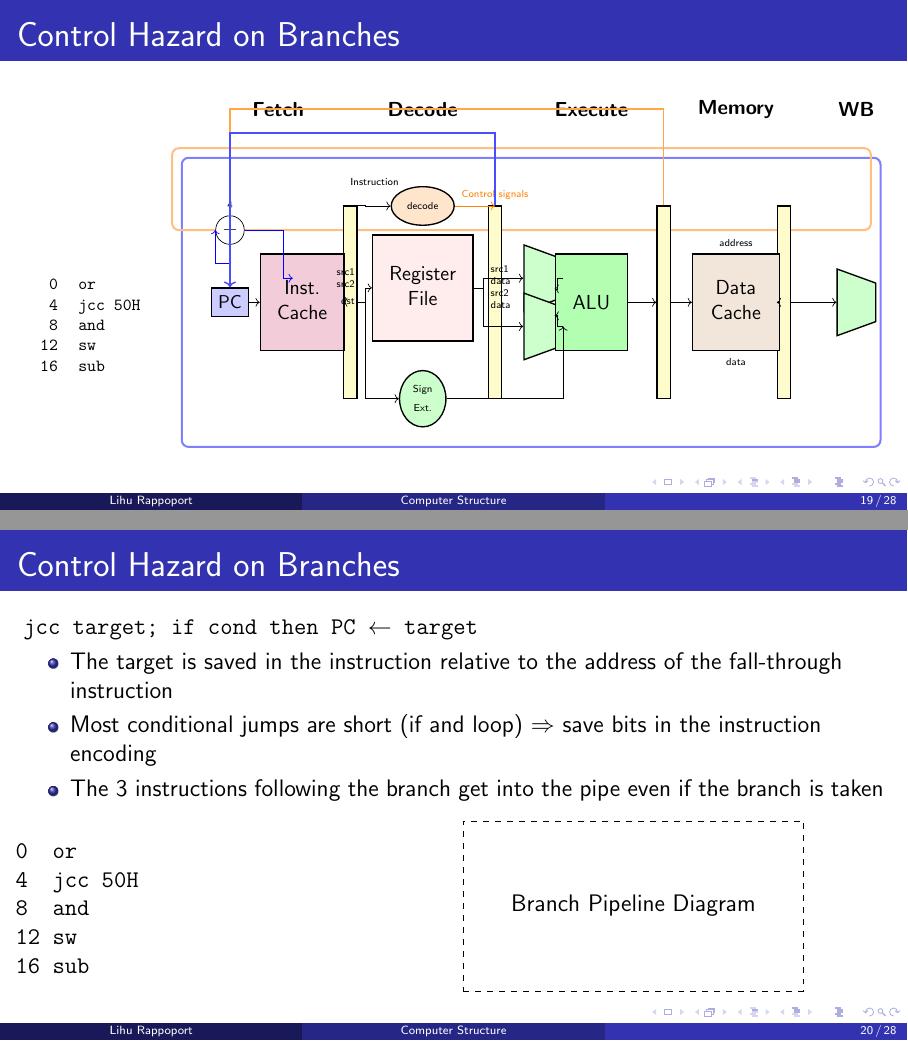
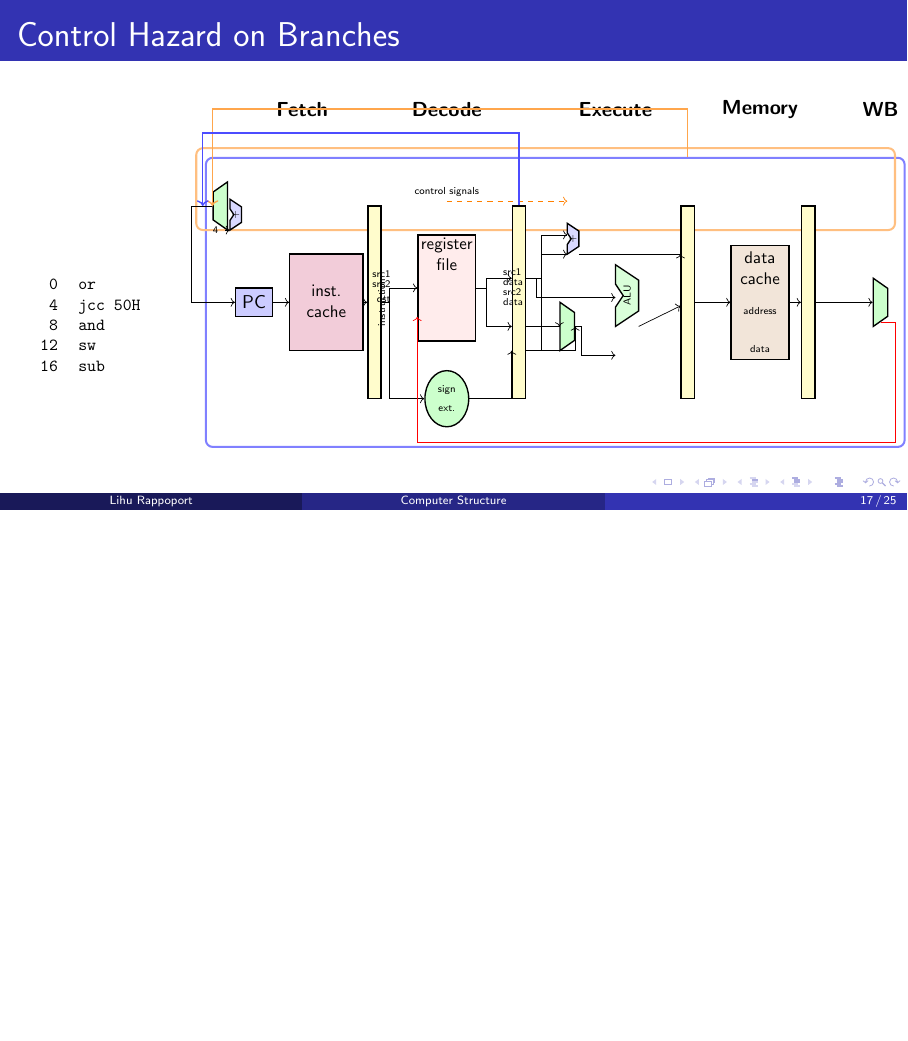
Before and after one commit to anadav/computer-structure-lecture-slides, LaTeX slides (pipeline.tex): pages 19 and 20 of 28 before the commit and page 17 of 25 after it, the two joined at a grey line, the shorter picture padded with empty space. Compiled offline with pdfLaTeX.

Commit message:
control hazard

```diff
--- a/pipeline.tex
+++ b/pipeline.tex
@@ -487,21 +398,17 @@ SW   d,Rd
     \textit{Instruction order can be changed as long as the correctness is kept}
 \end{frame}
 
-%% Section: Control Hazards
-\begin{frame}
-    \begin{center}
-        \Huge Control Hazards
-    \end{center}
-\end{frame}
-
 \begin{frame}{Control Hazard on Branches}
     \centering
     \scalebox{0.85}{%
     \begin{tikzpicture}[
         component/.style={draw, thick, minimum height=0.8cm},
         latch/.style={draw, thick, fill=yellow!20, minimum width=0.2cm, minimum height=4cm},
-        mux/.style={trapezium, trapezium angle=70, draw, thick, minimum height=0.8cm, minimum width=0.3cm},
-        stage/.style={font=\bfseries}
+        mux/.style={trapezium, trapezium left angle=70, trapezium right angle=70,
+            trapezium stretches=true, minimum height=0.3cm, minimum width=1cm,
+            draw, thick, fill=green!20},
+        stage/.style={font=\bfseries},
+        label/.style={font=\tiny}
     ]
         % Stage labels
         \node[stage] at (1.5,6) {Fetch};
@@ -521,91 +428,171 @@ SW   d,Rd
         \node[latch] (L4) at (12,2) {};
 
         % Fetch Stage
+        % MUX before PC
+        \node[mux, rotate=90] (pcmux) at (-0.2,4) {};
         \node[component, fill=blue!20, minimum width=0.6cm, minimum height=0.6cm] (PC) at (0.5,2) {\small PC};
-        \node[component, fill=purple!20, minimum width=1.5cm, minimum height=2cm] (ICache) at (2,2) {
+        \node[component, fill=purple!20, minimum width=0.6cm, minimum height=2cm] (ICache) at (2,2) {
             \begin{tabular}{c}
-                Inst.\\Cache
+                \footnotesize inst.\\[-2pt]\footnotesize cache
             \end{tabular}
         };
 
-        % PC adder
-        \node[circle, draw, inner sep=2pt, fill=white] (adder) at (0.5,3.5) {\small +};
-        \node[above, font=\tiny] at (adder.north) {4};
-        \draw[->, blue] (PC.north) -- ++(0,0.5) -| (adder.west);
-        \draw[->, blue] (adder.east) -- ++(0.8,0) -- ++(0,-1) -- ++(0.2,0);
+        % PC adder (centered around 0)
+        \begin{scope}[shift={(0,3.5)}, scale=0.8]
+            \coordinate (adder) at (0,0);
+            % Trapezoid coordinates
+            \coordinate (toptopleft) at (0, 0.8);
+            \coordinate (topbottomleft) at (0, 0.55);
+            \coordinate (left) at (0.1, 0.4);
+            \coordinate (bottomtopleft) at (0, 0.25);
+            \coordinate (bottombottomleft) at (0, 0);
+            \coordinate (topright) at (0.3, 0.6);
+            \coordinate (bottomright) at (0.3, 0.2);
+
+            % Draw the trapezoid
+            \fill[blue!15] (toptopleft) -- (topbottomleft) -- (left) -- (bottomtopleft) -- (bottombottomleft) -- (bottomright) -- (topright) -- cycle;
+            \draw[thick] (toptopleft) -- (topbottomleft) -- (left) -- (bottomtopleft) -- (bottombottomleft) -- (bottomright) -- (topright) -- cycle;
+
+            % Add + text
+            \node at (0.15, 0.4) {\tiny +};
+        \end{scope}
+        \node[left, font=\tiny] (four) at (-0.1,3.5) {4};
 
         % Decode Stage
-        \node[component, fill=pink!30, minimum width=1.8cm, minimum height=2.2cm] (RF) at (4.5,2.3) {
-            \begin{tabular}{c}
-                Register\\File
+        \node[component, fill=pink!30, minimum width=1.2cm, minimum height=2.2cm] (RF) at (4.5,2.3) {};
+        \node[align=center] at (4.5,3) {\footnotesize register\\[-2pt]\footnotesize file};
+        % Register file labels - positioned closer to edges
+        \node[font=\tiny, anchor=east] at ([xshift=-2mm]RF.west) {
+            \begin{tabular}{r}
+                src1\\[-1pt]
+                src2\\[2pt]
+                dst
             \end{tabular}
         };
-
-        % Register file ports
-        \node[font=\tiny, anchor=east] at (RF.west) {
-            \begin{tabular}{r}
-                src1\\src2\\[3pt]dst
-            \end{tabular}
-        };
-        \node[font=\tiny, anchor=west] at (RF.east) {
+        \node[font=\tiny, anchor=west] at ([xshift=2mm]RF.east) {
             \begin{tabular}{l}
-                src1\\data\\src2\\data
+                src1\\[-1pt]
+                data\\[-1pt]
+                src2\\[-1pt]
+                data
             \end{tabular}
         };
 
         % Sign extension
         \node[component, fill=green!20, ellipse, minimum width=0.8cm, minimum height=0.6cm, align=center] (SignExt) at (4.5,0) {
-            \tiny Sign\\[-3pt]\tiny Ext.
+            \tiny sign\\[-3pt]\tiny ext.
         };
 
-        % Decode control
-        \node[font=\tiny] at (3.5,4.5) {Instruction};
-        \node[component, fill=orange!20, ellipse, minimum size=0.8cm] (decode) at (4.5,4) {\tiny decode};
+        % Instruction label (rotated)
+        \node[font=\tiny, rotate=90] at (3.15,2) {instruction};
+
+        % Control signals label (no decode oval)
+        \node[font=\tiny] at (4.5,4.3) {control signals};
+        \draw[orange, dashed, ->] (4.5,4.1) -- ++(2.5,0);
 
         % Execute Stage
-        \node[mux, fill=green!20, rotate=270] (mux1) at (7,2.5) {};
-        \node[mux, fill=green!20, rotate=270] (mux2) at (7,1.5) {};
-        \node[component, fill=green!30, minimum width=1.5cm, minimum height=2cm] (ALU) at (8,2) {ALU};
+        % Execute adder
+        \begin{scope}[shift={(7,3)}, scale=0.8]
+            \coordinate (adder2) at (0,0);
+            % Trapezoid coordinates
+            \coordinate (toptopleft) at (0, 0.8);
+            \coordinate (topbottomleft) at (0, 0.55);
+            \coordinate (left) at (0.1, 0.4);
+            \coordinate (bottomtopleft) at (0, 0.25);
+            \coordinate (bottombottomleft) at (0, 0);
+            \coordinate (topright) at (0.3, 0.6);
+            \coordinate (bottomright) at (0.3, 0.2);
+
+            % Draw the trapezoid
+            \fill[blue!15] (toptopleft) -- (topbottomleft) -- (left) -- (bottomtopleft) -- (bottombottomleft) -- (bottomright) -- (topright) -- cycle;
+            \draw[thick] (toptopleft) -- (topbottomleft) -- (left) -- (bottomtopleft) -- (bottombottomleft) -- (bottomright) -- (topright) -- cycle;
+
+            % Add + text
+            \node at (0.15, 0.4) {\tiny +};
+        \end{scope}
+
+        \node[mux, rotate=270] (mux2) at (7,1.5) {};
+
+        % ALU - with rotated text
+        \begin{scope}[shift={(8,1.5)}, scale=0.8]
+            \coordinate (ALU) at (0,0);
+            % Trapezoid coordinates
+            \coordinate (toptopleft) at (0, 1.6);
+            \coordinate (topbottomleft) at (0, 1.1);
+            \coordinate (left) at (0.2, 0.8);
+            \coordinate (bottomtopleft) at (0, 0.5);
+            \coordinate (bottombottomleft) at (0, 0);
+            \coordinate (topright) at (0.6, 1.2);
+            \coordinate (bottomright) at (0.6, 0.4);
+
+            % Draw the trapezoid
+            \fill[green!15] (toptopleft) -- (topbottomleft) -- (left) -- (bottomtopleft) -- (bottombottomleft) -- (bottomright) -- (topright) -- cycle;
+            \draw[thick] (toptopleft) -- (topbottomleft) -- (left) -- (bottomtopleft) -- (bottombottomleft) -- (bottomright) -- (topright) -- cycle;
+
+            % Add ALU text (rotated and smaller)
+            \node[rotate=90, font=\tiny] at (0.3, 0.8) {ALU};
+        \end{scope}
 
         % Memory Stage
-        \node[component, fill=brown!20, minimum width=1.8cm, minimum height=2cm] (DCache) at (11,2) {
-            \begin{tabular}{c}
-                Data\\Cache
-            \end{tabular}
+        \node[component, fill=brown!20, minimum width=1.2cm, minimum height=2cm, align=center] (DCache) at (11,2) {
+            \footnotesize data\\[-2pt]
+            \footnotesize cache\\[3pt]
+            \tiny address\\[8pt]
+            \tiny data
         };
-        \node[font=\tiny, above] at (DCache.north) {address};
-        \node[font=\tiny, below] at (DCache.south) {data};
 
         % Write Back Stage
-        \node[mux, fill=green!20, rotate=270] (wbmux) at (13.5,2) {};
+        \node[mux, rotate=270] (wbmux) at (13.5,2) {};
 
         % Main data path connections
+        \draw[->] (four) -- (adder);
+        \draw[->] (pcmux) -- ++(-0.6,0) |- (PC);
         \draw[->] (PC) -- (ICache);
         \draw[->] (ICache) -- (L1);
         \draw[->] (L1) -- ++(0.3,0) |- (RF.180);
         \draw[->] (L1) -- ++(0.3,0) |- (SignExt.west);
-        \draw[->] (L1.north) -- ++(0.3,0) |- (decode);
 
-        \draw[->] (RF.0) -- ++(0.2,0) |- (mux1.south);
-        \draw[->] (RF.0) -- ++(0.2,0) |- (mux2.south);
-        \draw[->] (SignExt.east) -| (mux2.north);
+        % From RF to L2
+        \draw[->] (RF.0) -- ++(0.2,0) |- ([yshift=5mm]L2.west);
+        \draw[->] (RF.0) -- ++(0.2,0) |- ([yshift=-5mm]L2.west);
+        \draw[->] (SignExt.east) -| ([yshift=-10mm]L2.west);
 
-        \draw[->] (mux1) -- ++(0.3,0) |- (ALU.160);
-        \draw[->] (mux2) -- ++(0.3,0) |- (ALU.200);
-        \draw[->] (ALU) -- (L3);
+        % From L2 to Execute components
+        \draw[->] ([yshift=5mm]L2.east) -- ++(0.2,0) |- (8,2.1);
+        \draw[->] ([yshift=-5mm]L2.east) -| (mux2.south);
+        \draw[->] ([yshift=-10mm]L2.east) -| (mux2.north);
+        \draw[->] ([yshift=-10mm]L2.east) -- ++(0.3,0) |- (7,3);
+        \draw[->] ([yshift=5mm]L2.east) -- ++(0.3,0) |- (7,3.4);
+
+        % MUX to ALU
+        \draw[->] (mux2) -- ++(0.3,0) |- (8,0.9);
+
+        % ALU and adder to L3
+        \draw[->] (8.48,1.5) -- (L3);
+        \draw[->] (7.24,3) -| ([yshift=10mm]L3.west);
+
+        % L3 to Memory
         \draw[->] (L3) -- (DCache);
+
+        % Memory to L4
         \draw[->] (DCache) -- (L4);
+
+        % L4 to WB mux
         \draw[->] (L4) -- (wbmux);
 
-        % Control signals
-        \draw[orange, ->] (decode) -- ++(1.5,0) node[font=\tiny, above] {Control signals};
+        % Write back path
+        \draw[red, ->] (wbmux.east) -- ++(0.3,0) -- ++(0,-2.5) -| ([yshift=-6mm]RF.180);
 
         % Branch paths
-        \draw[orange!70, thick, ->] (L3.north) -- ++(0,2) -| node[near start, above, font=\tiny] {} (PC.north);
-        \draw[blue!70, thick, ->] (L2.north) -- ++(0,1.5) -| (PC.north);
+        \draw[orange!70, thick, ->] ([yshift=10mm]L3.north) -- ++(0,1) -| (pcmux.north);
+        \draw[blue!70, thick, ->] (L2.north) -- ++(0,1.5) -| ([xshift=-2mm]pcmux.north);
+
+        % PC increment feedback
+        %\draw[->, blue] (PC.west) -- ++(0,0.5) -| (-0.15,3.5);
+        % \draw[->, blue] (0.24,3.5) -- ++(0.5,0) -- ++(0,-1.8) -| (pcmux.south);
 
         % Code on the left
-        \node[anchor=east, font=\footnotesize\ttfamily] at (-1,1.5) {
+        \node[anchor=east, font=\footnotesize\ttfamily] at (-1.5,1.5) {
             \begin{tabular}{rl}
                 0 & or\\
                 4 & jcc 50H\\
@@ -616,36 +603,6 @@ SW   d,Rd
         };
     \end{tikzpicture}
     }
-\end{frame}
-
-%% Slide: Control Hazard on Branches
-\begin{frame}[fragile]{Control Hazard on Branches}
-    \texttt{jcc target; if cond then PC $\leftarrow$ target}
-
-    \begin{itemize}
-        \item The target is saved in the instruction relative to the address of the fall-through instruction
-        \item Most conditional jumps are short (if and loop) $\Rightarrow$ save bits in the instruction encoding
-        \item The 3 instructions following the branch get into the pipe even if the branch is taken
-    \end{itemize}
-
-    \begin{columns}
-        \column{0.4\textwidth}
-        \begin{verbatim}
-0  or
-4  jcc 50H
-8  and
-12 sw
-16 sub
-        \end{verbatim}
-
-        \column{0.6\textwidth}
-        \centering
-        \begin{tikzpicture}[scale=0.6]
-            \node[draw, dashed, minimum width=6cm, minimum height=3cm] {
-                Branch Pipeline Diagram
-            };
-        \end{tikzpicture}
-    \end{columns}
 \end{frame}
 
 %% Slide: Control Hazard: Stall
```
Also changed, not shown: pipeline.tex (167 more changed lines).
